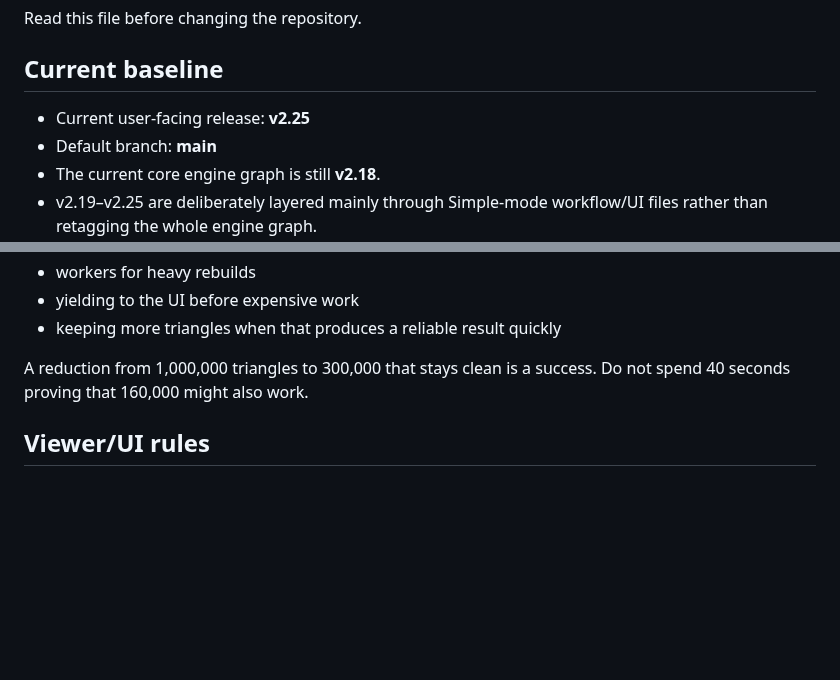
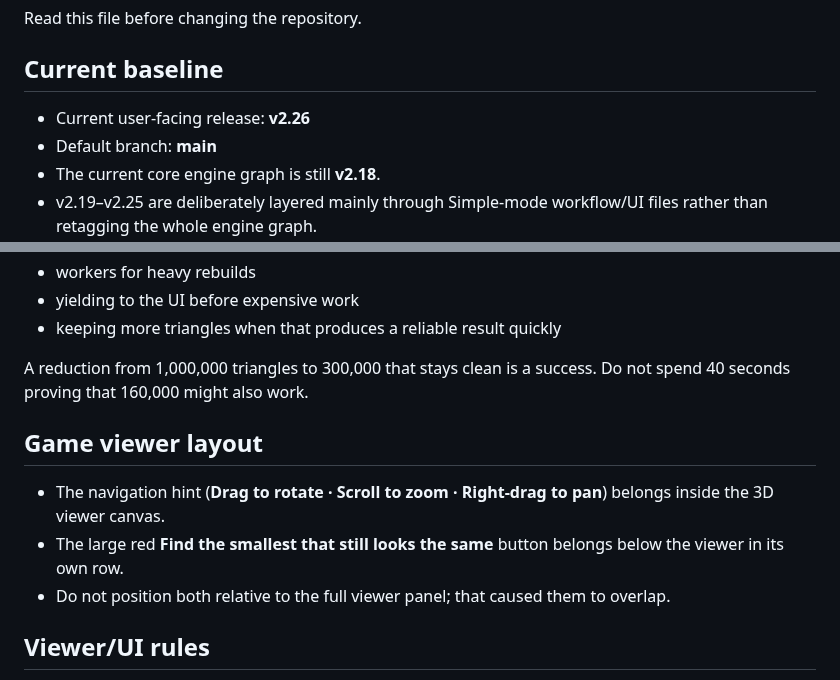
Before and after one commit to gunpowderstudios/shrink, a Markdown page: CLAUDE.md, 2 parts joined by grey strips. Rendered like a GitHub page; blank space fills up the shorter version.

Commit message:
Update Claude handoff for v2.26

```diff
--- a/CLAUDE.md
+++ b/CLAUDE.md
@@ -4,7 +4,7 @@ Read this file before changing the repository.
 
 ## Current baseline
 
-- Current user-facing release: **v2.25**
+- Current user-facing release: **v2.26**
 - Default branch: **main**
 - The current core engine graph is still **v2.18**.
 - v2.19–v2.25 are deliberately layered mainly through Simple-mode workflow/UI files rather than retagging the whole engine graph.
@@ -141,6 +141,11 @@ Prefer:
 
 A reduction from 1,000,000 triangles to 300,000 that stays clean is a success. Do not spend 40 seconds proving that 160,000 might also work.
 
+## Game viewer layout
+- The navigation hint (**Drag to rotate · Scroll to zoom · Right-drag to pan**) belongs inside the 3D viewer canvas.
+- The large red **Find the smallest that still looks the same** button belongs below the viewer in its own row.
+- Do not position both relative to the full viewer panel; that caused them to overlap.
+
 ## Viewer/UI rules
 
 - Before reduction, do **not** show Original/Reduced controls because there is no meaningful reduced result yet.
```
